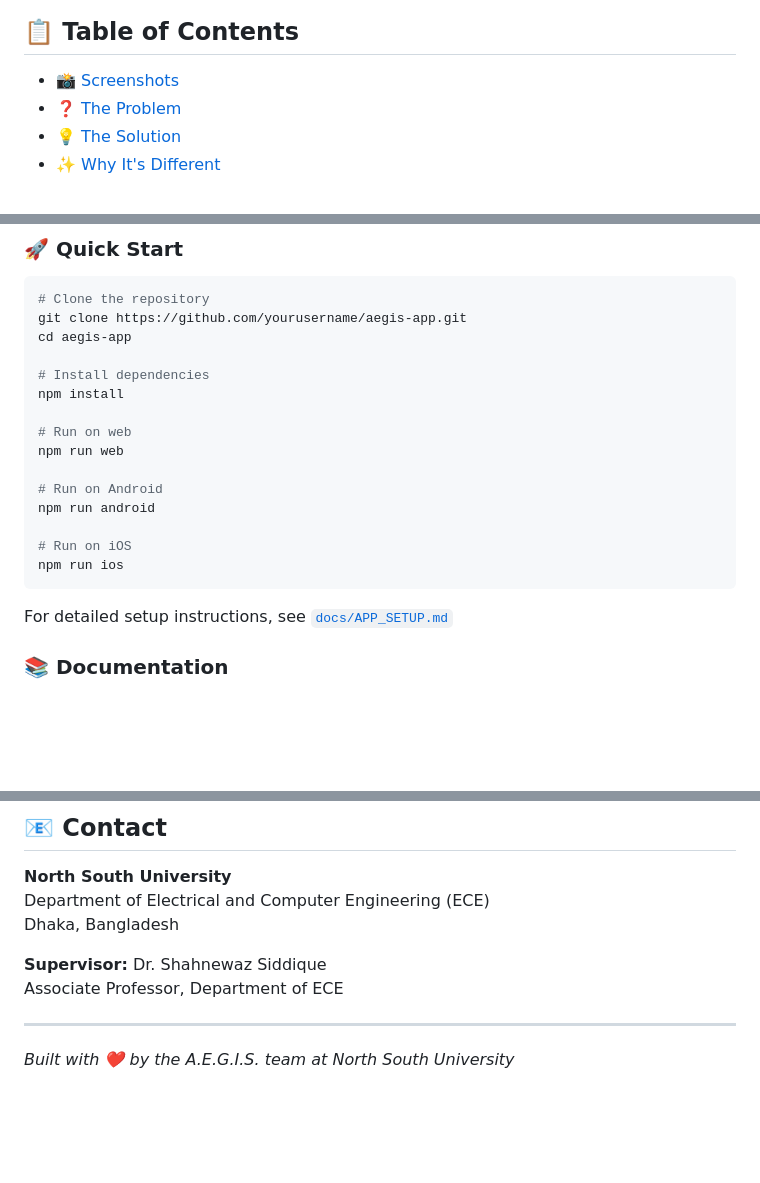
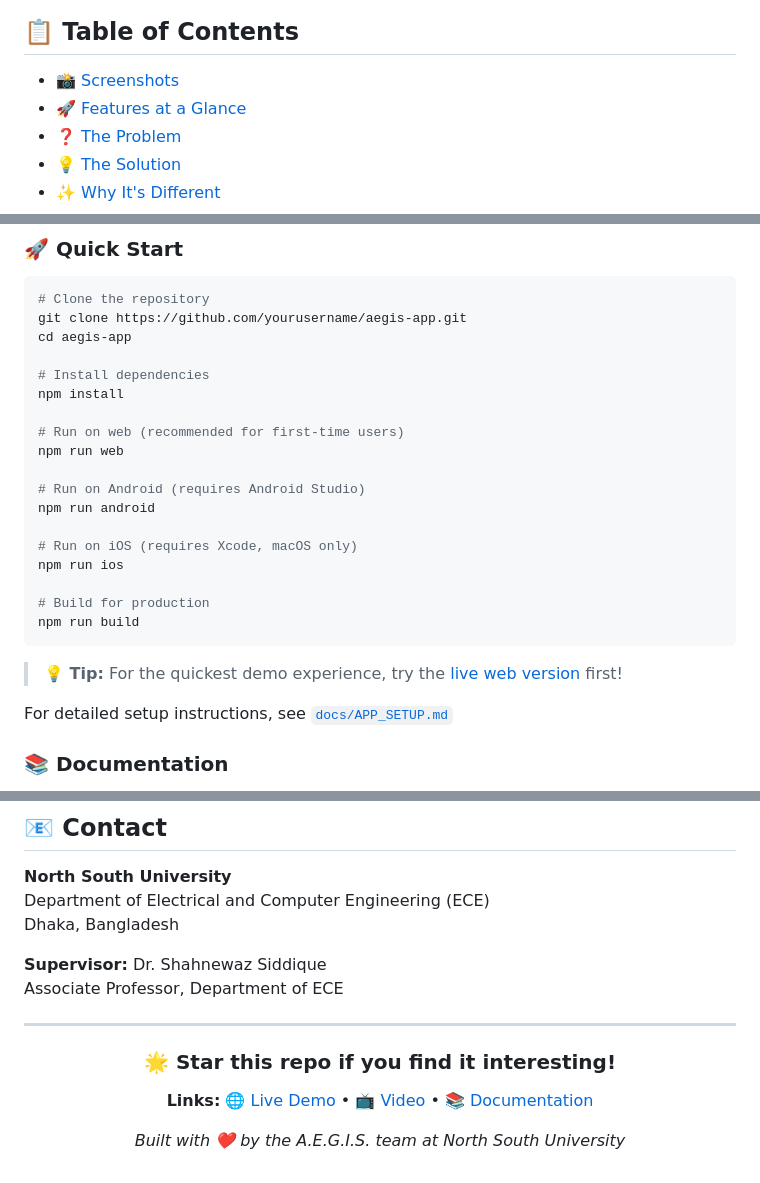
Before and after one commit to sakibulla/AEGIS-SOFTWARE, a Markdown page: README.md, 3 parts joined by grey strips. Drawn GitHub-style; blank space fills up the shorter version.

````diff
--- a/README.md
+++ b/README.md
@@ -16,6 +16,7 @@
 ## 📋 Table of Contents
 
 - [📸 Screenshots](#-screenshots)
+- [🚀 Features at a Glance](#-features-at-a-glance)
 - [❓ The Problem](#the-problem)
 - [💡 The Solution](#the-solution)
 - [✨ Why It's Different](#why-its-different)
@@ -130,15 +156,20 @@ cd aegis-app
 # Install dependencies
 npm install
 
-# Run on web
+# Run on web (recommended for first-time users)
 npm run web
 
-# Run on Android
+# Run on Android (requires Android Studio)
 npm run android
 
-# Run on iOS
+# Run on iOS (requires Xcode, macOS only)
 npm run ios
+
+# Build for production
+npm run build
 ```
+
+> **💡 Tip:** For the quickest demo experience, try the [live web version](https://aegis-software-six.vercel.app) first!
 
 For detailed setup instructions, see [`docs/APP_SETUP.md`](docs/APP_SETUP.md)
 
@@ -181,4 +212,10 @@ Associate Professor, Department of ECE
 
 ---
 
+<div align="center">
+
+### 🌟 Star this repo if you find it interesting!
+
+**Links:** [🌐 Live Demo](https://aegis-software-six.vercel.app) • [📺 Video](https://www.youtube.com/watch?v=Inbc1NvTbIw) • [📚 Documentation](docs/)
+
 *Built with ❤️ by the A.E.G.I.S. team at North South University*
````
Also changed, not shown: other parts of README.md (+33 -6 lines), assets/images/screenshots/Screenshot 2026-07-24 193458.png (added), assets/images/screenshots/Screenshot 2026-07-24 193507.png (added).
